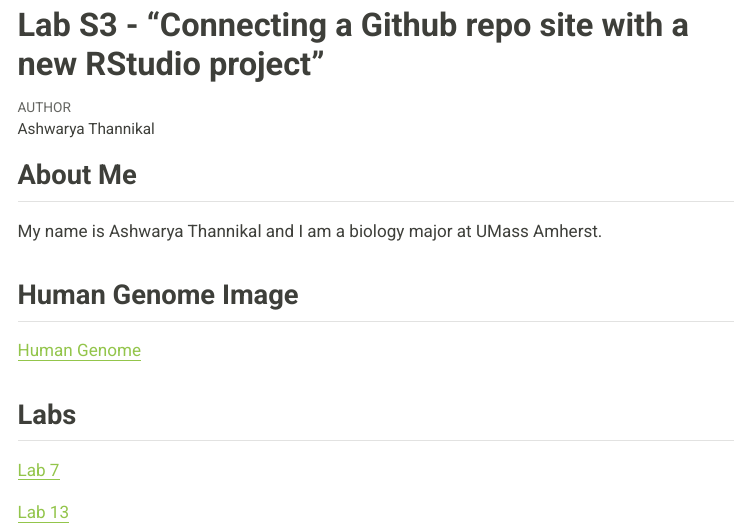
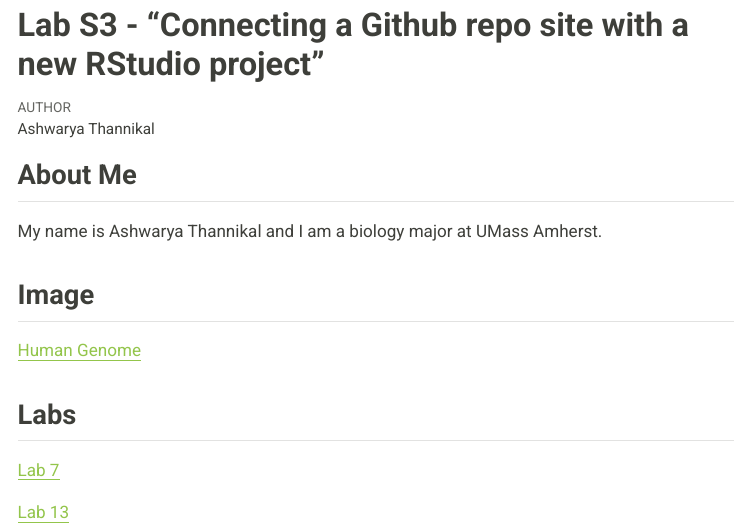
Before and after one commit to athannikal/bio478-thannikal, a Quarto document (index.qmd): the page in a window 1100 px wide, from its top. The pictures show the output file index.html that the author committed with the source, opened offline; menus at the side of the page are left out.

```diff
--- a/index.qmd
+++ b/index.qmd
@@ -17,7 +17,7 @@
 
 My name is Ashwarya Thannikal and I am a biology major at UMass Amherst.
 
-## Human Genome Image
+## Image
 
 [Human Genome](human_genome.png)
 
```
Also changed, not shown: index.html.
